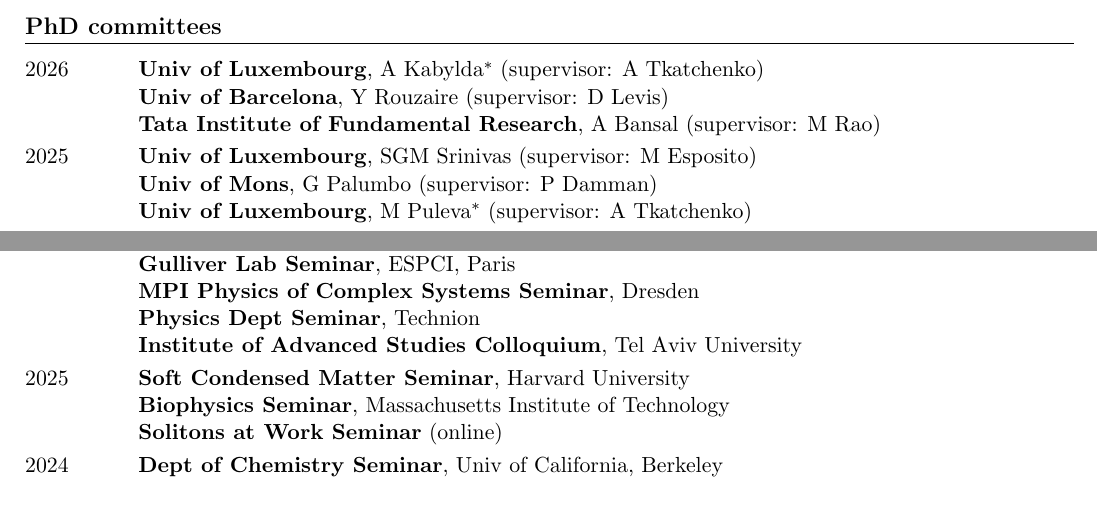
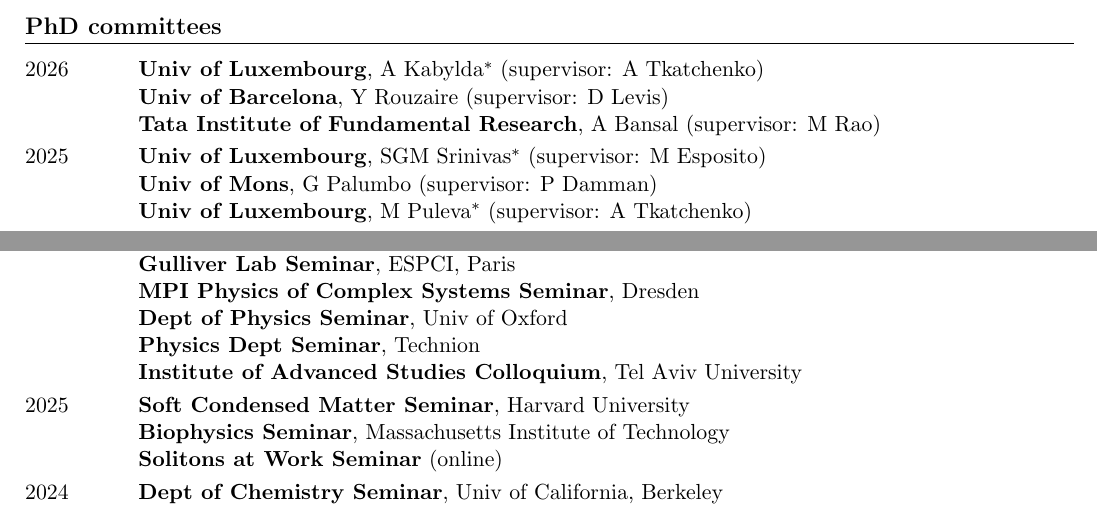
Before and after one commit to efodorphysics/efodorphysics.github.io, a LaTeX CV (CV/cv.tex): two parts of pages 2 and 4 of 7, joined at a grey line, cut so that both start at the same text. Compiled offline with pdfLaTeX.

Commit message:
Add files via upload

```diff
--- a/CV/cv.tex
+++ b/CV/cv.tex
@@ -249,7 +249,7 @@
 
 \vskip.1cm
 \noindent
-2025 \hskip1.1cm {\bf Univ of Luxembourg}, SGM Srinivas (supervisor: M Esposito)
+2025 \hskip1.1cm {\bf Univ of Luxembourg}, SGM Srinivas$^*$ (supervisor: M Esposito)
 
 \hskip1.4cm {\bf Univ of Mons}, G Palumbo (supervisor: P Damman)
 
@@ -572,6 +572,8 @@
 
 %\hskip1.4cm {\bf Dept of Physics}, Univ of Palermo
 \hskip1.4cm {\bf MPI Physics of Complex Systems Seminar}, Dresden
+
+\hskip1.4cm {\bf Dept of Physics Seminar}, Univ of Oxford
 
 \hskip1.4cm {\bf Physics Dept Seminar}, Technion
 
```
Also changed, not shown: CV/cv.pdf.
